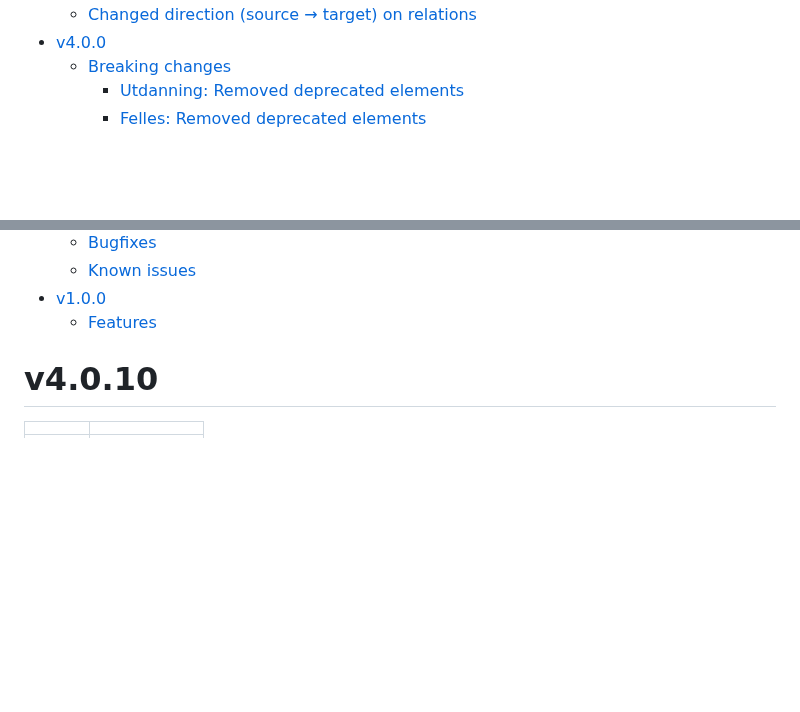
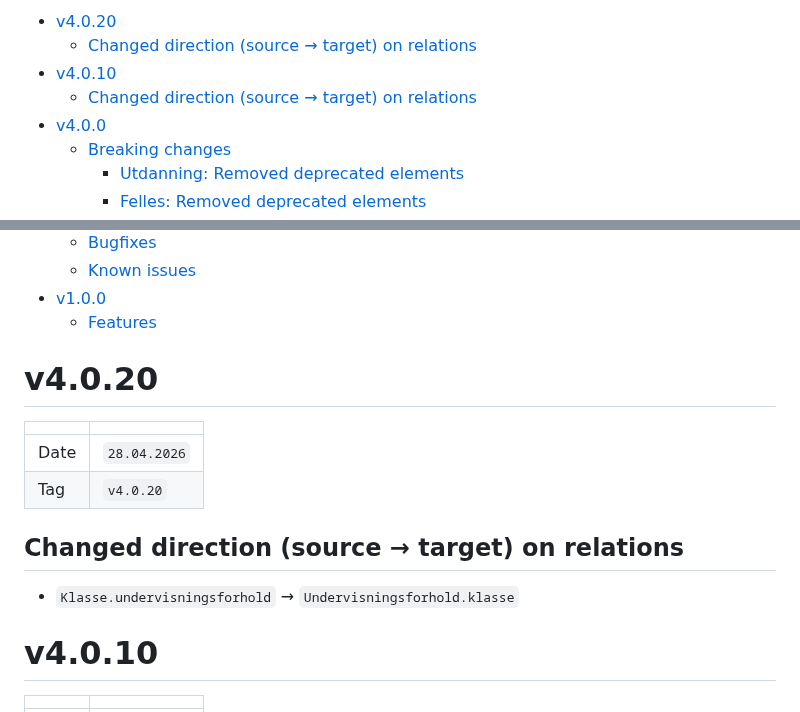
Before and after one commit to FINTLabs/fint-informasjonsmodell, a Markdown page: RELEASE-NOTES.md, 2 parts joined by grey strips. GitHub-like rendering; blank space fills up the shorter version.

Commit message:
Update RELEASE-NOTES.md for v4.0.20 release

```diff
--- a/RELEASE-NOTES.md
+++ b/RELEASE-NOTES.md
@@ -1,3 +1,5 @@
 <!-- MarkdownTOC autolink="true" -->
 
+- [v4.0.20](#v4020)
+  - [Changed direction (source → target) on relations](#changed-direction-source--target-on-relations)
 - [v4.0.10](#v4010)
@@ -135,6 +137,17 @@
   - [Features](#features-30)
 
 <!-- /MarkdownTOC -->
+
+# v4.0.20
+
+|      |                 |
+| ---- |-----------------|
+| Date | `28.04.2026`    |
+| Tag  | `v4.0.20` |
+
+## Changed direction (source → target) on relations
+
+* `Klasse.undervisningsforhold` → `Undervisningsforhold.klasse`
 
 # v4.0.10
 
```
Also changed, not shown: other parts of RELEASE-NOTES.md (+1 -1 lines).
